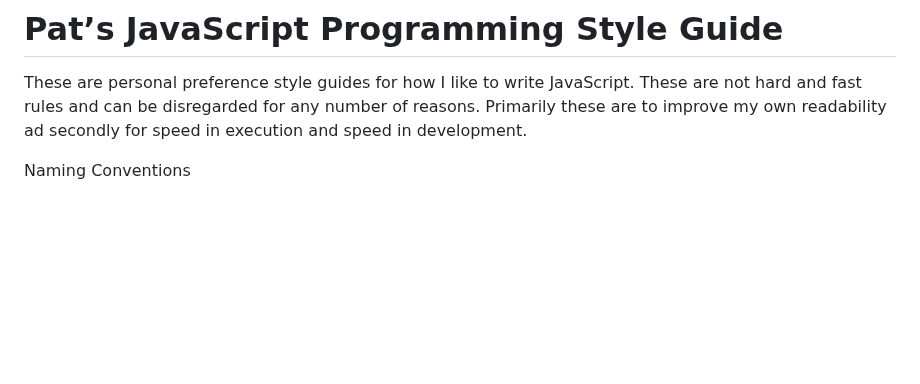
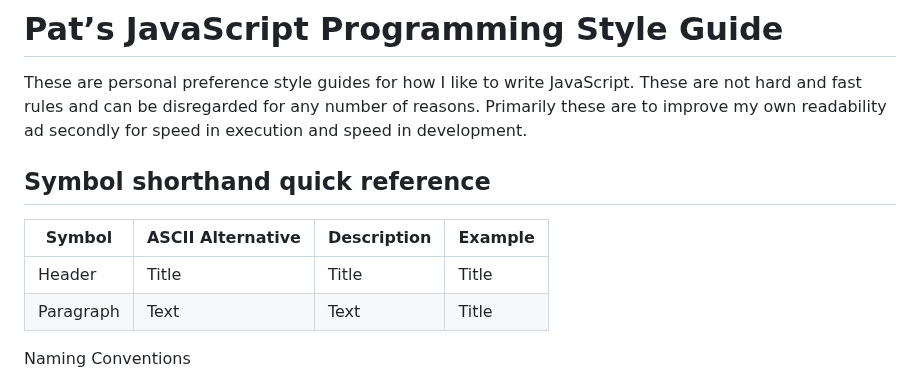
Before and after one commit to weblette/Node.mjs-Render-Markdown, a Markdown page: js-style-guide.md, the part around the change. Drawn GitHub-style; blank space fills up the shorter version.

```diff
--- a/js-style-guide.md
+++ b/js-style-guide.md
@@ -4,6 +4,12 @@
 
 These are personal preference style guides for how I like to write JavaScript. These are not hard and fast rules and can be disregarded for any number of reasons. Primarily these are to improve my own readability ad secondly for speed in execution and speed in development.
 
+## Symbol shorthand quick reference
+
+| Symbol | ASCII Alternative | Description | Example |
+| ----------- | ----------- | ----------- | ----------- |
+| Header      | Title       | Title       | Title       |
+| Paragraph   | Text        | Text        | Title       |
 
 
 Naming Conventions
```
